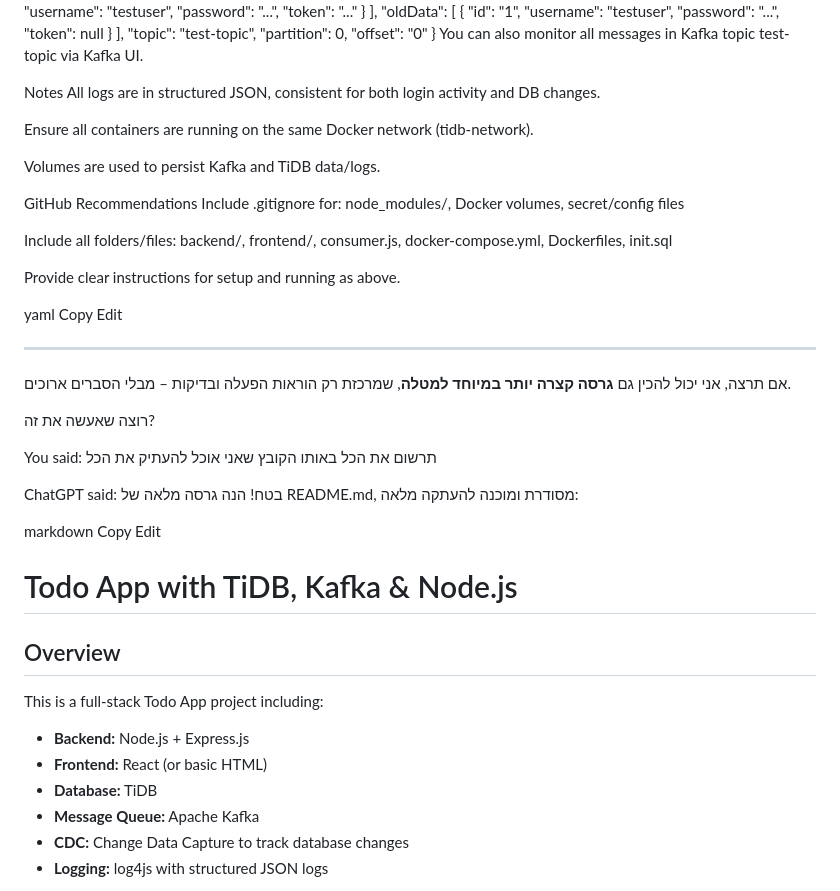
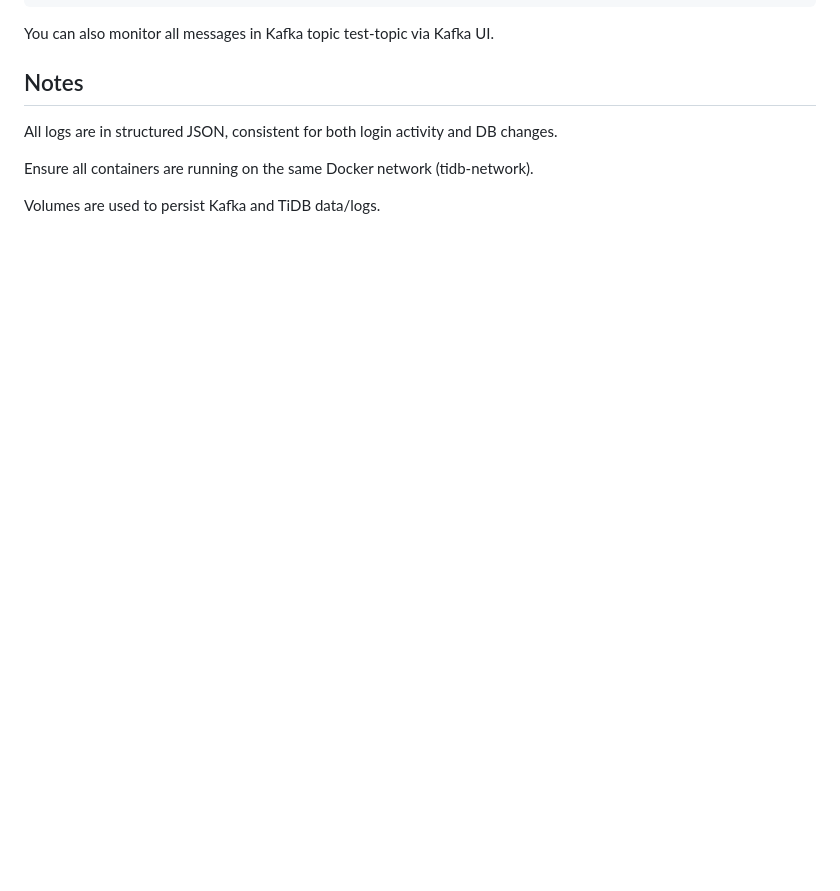
Before and after one commit to shachar2000/todo-app-tidb-kafka, a Markdown page: README.md, the part around one of its changes. Rendered like a GitHub page; blank space fills up the shorter version.

```diff
--- a/README.md
+++ b/README.md
@@ -151,53 +145,8 @@ Edit
 You can also monitor all messages in Kafka topic test-topic via Kafka UI.
 
-Notes
+## Notes
 All logs are in structured JSON, consistent for both login activity and DB changes.
 
 Ensure all containers are running on the same Docker network (tidb-network).
 
 Volumes are used to persist Kafka and TiDB data/logs.
-
-GitHub Recommendations
-Include .gitignore for:
-node_modules/, Docker volumes, secret/config files
-
-Include all folders/files: backend/, frontend/, consumer.js, docker-compose.yml, Dockerfiles, init.sql
-
-Provide clear instructions for setup and running as above.
-
-yaml
-Copy
-Edit
-
----
-
-אם תרצה, אני יכול להכין גם **גרסה קצרה יותר במיוחד למטלה**, שמרכזת רק הוראות הפעלה ובדיקות – מבלי הסברים ארוכים.
-
-רוצה שאעשה את זה?
-
-
-
-
-
-
-You said:
-תרשום את הכל באותו הקובץ שאני אוכל להעתיק את הכל
-
-
-ChatGPT said:
-בטח! הנה גרסה מלאה של README.md, מסודרת ומוכנה להעתקה מלאה:
-
-markdown
-Copy
-Edit
-# Todo App with TiDB, Kafka & Node.js
-
-## Overview
-This is a full-stack Todo App project including:
-- **Backend:** Node.js + Express.js
-- **Frontend:** React (or basic HTML)
-- **Database:** TiDB
-- **Message Queue:** Apache Kafka
-- **CDC:** Change Data Capture to track database changes
-- **Logging:** log4js with structured JSON logs
-
```
Also changed, not shown: other parts of README.md (+25 -216 lines).
